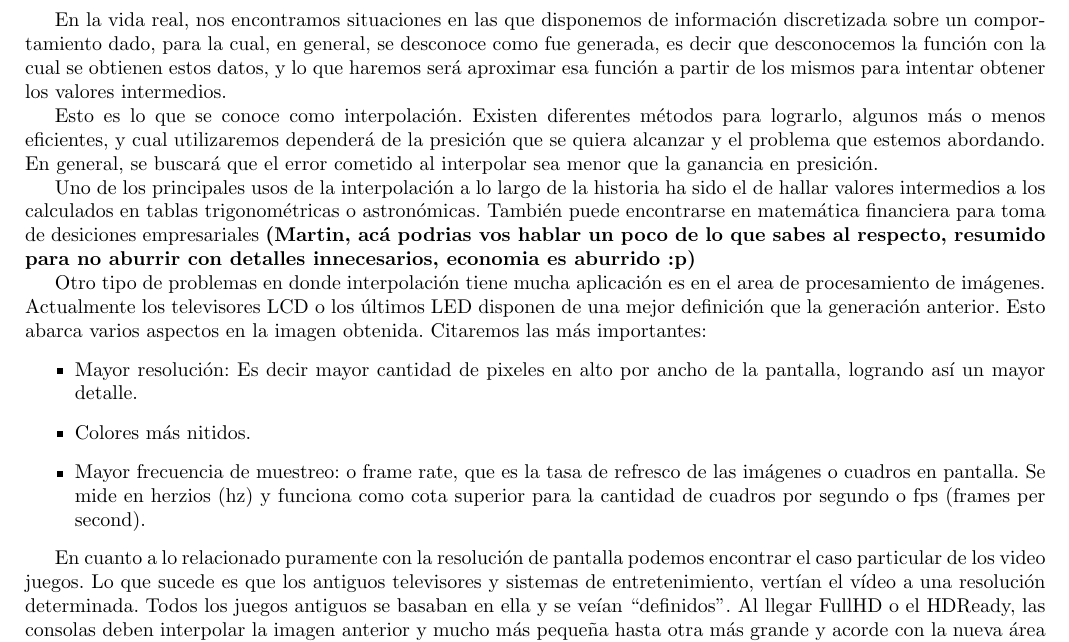
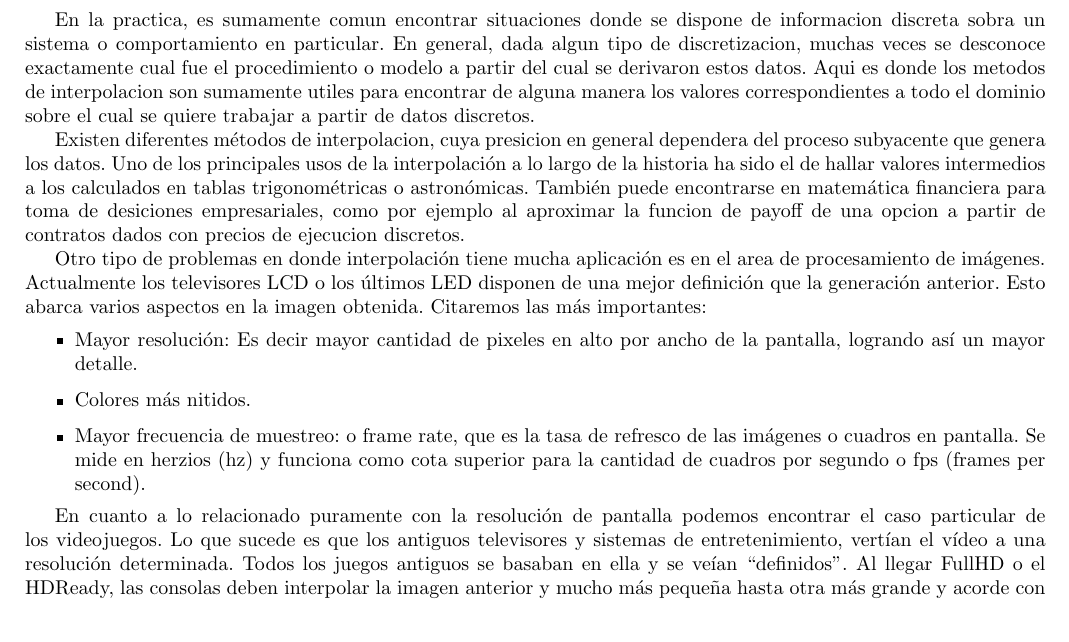
Before and after one commit to mbaigorria/metnum, a LaTeX document (tp3/docs/informe.tex, which reads tp3/docs/introduccion.tex): part of page 3 of 13, cut at the place of the change. Compiled offline with pdfLaTeX.

Commit message:
Informe.

```diff
--- a/tp3/docs/introduccion.tex
+++ b/tp3/docs/introduccion.tex
@@ -1,10 +1,8 @@
 \section{Introducción}
-En la vida real, nos encontramos situaciones en las que disponemos de información discretizada sobre un comportamiento dado, para la cual, en general, se desconoce como fue generada, es decir que desconocemos la función con la cual se obtienen estos datos, y lo que haremos será aproximar esa función a partir de los mismos para intentar obtener los valores intermedios.
 
-Esto es lo que se conoce como interpolación. Existen diferentes métodos para lograrlo, algunos más o menos eficientes, y cual utilizaremos dependerá de la presición que se quiera alcanzar y el problema que estemos abordando. En general, se buscará que el error cometido al interpolar sea menor que la ganancia en presición.
+En la practica, es sumamente comun encontrar situaciones donde se dispone de informacion discreta sobra un sistema o comportamiento en particular. En general, dada algun tipo de discretizacion, muchas veces se desconoce exactamente cual fue el procedimiento o modelo a partir del cual se derivaron estos datos. Aqui es donde los metodos de interpolacion son sumamente utiles para encontrar de alguna manera los valores correspondientes a todo el dominio sobre el cual se quiere trabajar a partir de datos discretos.
 
-Uno de los principales usos de la interpolación a lo largo de la historia ha sido el de hallar valores intermedios a los calculados en tablas trigonométricas
-o astronómicas. También puede encontrarse en matemática financiera para toma de desiciones empresariales \textbf{(Martin, acá podrias vos hablar un poco de lo que sabes al respecto, resumido para no aburrir con detalles innecesarios, economia es aburrido :p)}
+Existen diferentes métodos de interpolacion, cuya presicion en general dependera del proceso subyacente que genera los datos. Uno de los principales usos de la interpolación a lo largo de la historia ha sido el de hallar valores intermedios a los calculados en tablas trigonométricas o astronómicas. También puede encontrarse en matemática financiera para toma de desiciones empresariales, como por ejemplo al aproximar la funcion de payoff de una opcion a  partir de contratos dados con precios de ejecucion discretos.
 
 Otro tipo de problemas en donde interpolación tiene mucha aplicación es en el area de procesamiento de imágenes.
 Actualmente los televisores LCD o los últimos LED disponen de una mejor definición que la generación anterior.
@@ -15,7 +13,7 @@ Esto abarca varios aspectos en la imagen obtenida. Citaremos las más importante
 	\item Mayor frecuencia de muestreo: o frame rate, que es la tasa de refresco de las imágenes o cuadros en pantalla. Se mide en herzios (hz) y funciona como cota superior para la cantidad de cuadros por segundo o fps (frames per second).
 \end{itemize}
 
-En cuanto a lo relacionado puramente con la resolución de pantalla podemos encontrar el caso particular de los video juegos.
+En cuanto a lo relacionado puramente con la resolución de pantalla podemos encontrar el caso particular de los videojuegos.
 Lo que sucede es que los antiguos televisores y sistemas de entretenimiento, vertían el vídeo a una resolución determinada. Todos los juegos antiguos se basaban en ella y se veían “definidos”. Al llegar FullHD o el HDReady, las consolas deben interpolar la imagen anterior y mucho más pequeña hasta otra más grande y acorde con la nueva área de visión. La técnica que utilizan se denomina resampling y se basa en copiar el pixel más cercano (nearest-neighbor interpolation). La misma puede variar en su implementación, pudiendo tomar solo un vecino o promediando todos. La elección de uno u otro determinará la graduación de los pixeles generados que tendrá la imágen final, logrando mayor suavidez con el método de los promedios y un acabado algo más iregular en caso contrario.
 
 \begin{figure}[h]
```
Also changed, not shown: tp3/docs/informe.pdf, tp3/docs/introduccion.tex (2 more changed lines).
